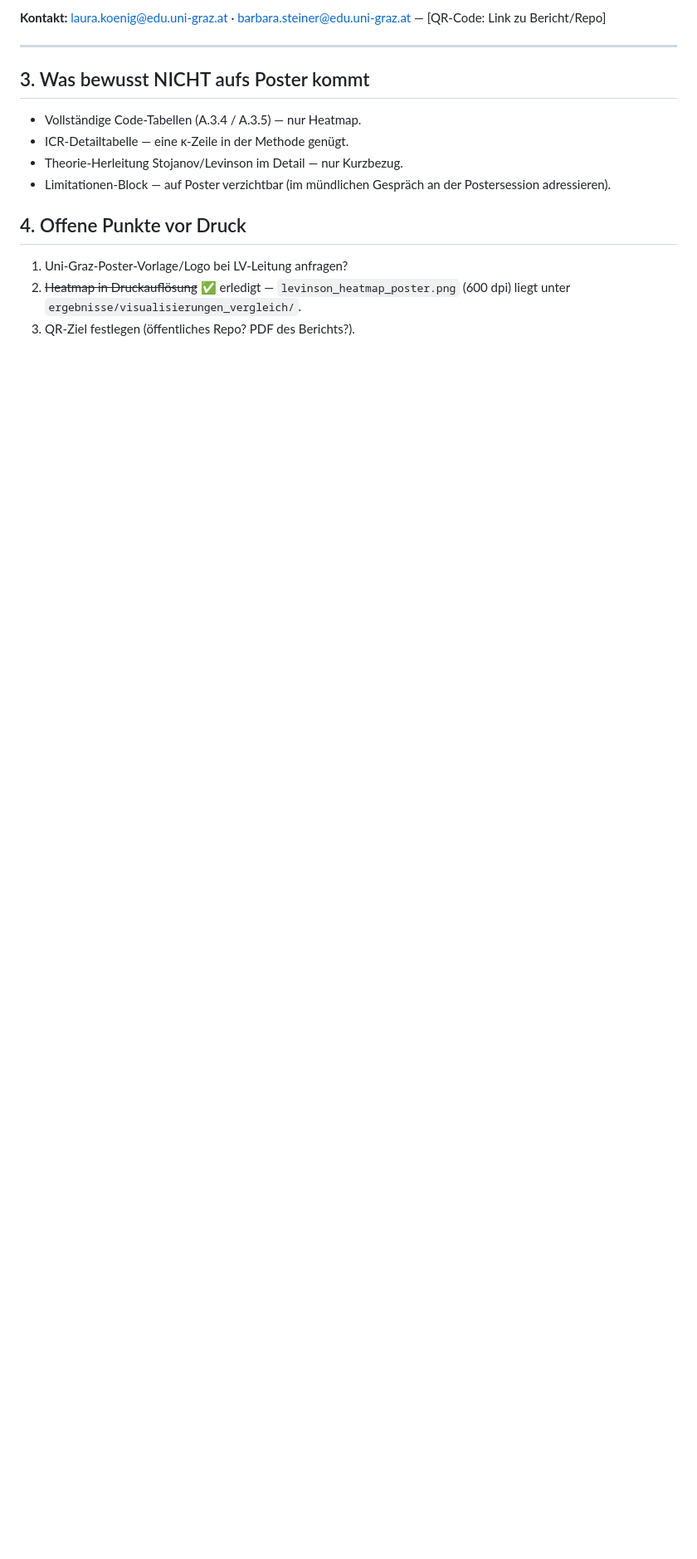
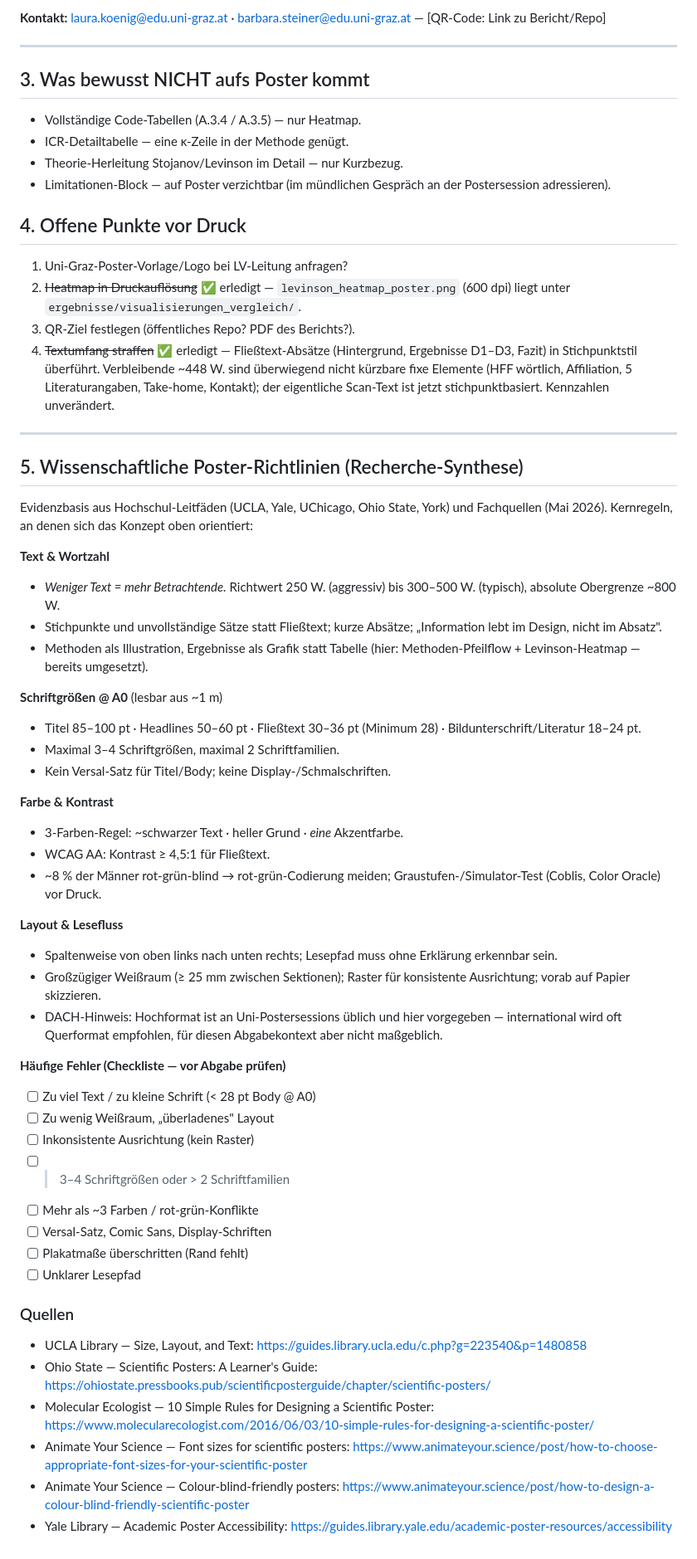
Before and after one commit to babsistnr-dot/TRACE-Equity, a Markdown page: bericht/poster_konzept.md, the part around one of its changes. Shown at 83% size. Rendered like a GitHub page; blank space fills up the shorter version.

```diff
--- a/bericht/poster_konzept.md
+++ b/bericht/poster_konzept.md
@@ -207,3 +218,72 @@ barbara.steiner@edu.uni-graz.at — [QR-Code: Link zu Bericht/Repo]
 2. ~~Heatmap in Druckauflösung~~ ✅ erledigt — `levinson_heatmap_poster.png`
    (600 dpi) liegt unter `ergebnisse/visualisierungen_vergleich/`.
 3. QR-Ziel festlegen (öffentliches Repo? PDF des Berichts?).
+4. ~~Textumfang straffen~~ ✅ erledigt — Fließtext-Absätze
+   (Hintergrund, Ergebnisse D1–D3, Fazit) in Stichpunktstil
+   überführt. Verbleibende ~448 W. sind überwiegend nicht kürzbare
+   fixe Elemente (HFF wörtlich, Affiliation, 5 Literaturangaben,
+   Take-home, Kontakt); der eigentliche Scan-Text ist jetzt
+   stichpunktbasiert. Kennzahlen unverändert.
+
+---
+
+## 5. Wissenschaftliche Poster-Richtlinien (Recherche-Synthese)
+
+Evidenzbasis aus Hochschul-Leitfäden (UCLA, Yale, UChicago, Ohio
+State, York) und Fachquellen (Mai 2026). Kernregeln, an denen sich
+das Konzept oben orientiert:
+
+**Text & Wortzahl**
+- *Weniger Text = mehr Betrachtende.* Richtwert 250 W. (aggressiv)
+  bis 300–500 W. (typisch), absolute Obergrenze ~800 W.
+- Stichpunkte und unvollständige Sätze statt Fließtext; kurze
+  Absätze; „Information lebt im Design, nicht im Absatz".
+- Methoden als Illustration, Ergebnisse als Grafik statt Tabelle
+  (hier: Methoden-Pfeilflow + Levinson-Heatmap — bereits umgesetzt).
+
+**Schriftgrößen @ A0** (lesbar aus ~1 m)
+- Titel 85–100 pt · Headlines 50–60 pt · Fließtext 30–36 pt
+  (Minimum 28) · Bildunterschrift/Literatur 18–24 pt.
+- Maximal 3–4 Schriftgrößen, maximal 2 Schriftfamilien.
+- Kein Versal-Satz für Titel/Body; keine Display-/Schmalschriften.
+
+**Farbe & Kontrast**
+- 3-Farben-Regel: ~schwarzer Text · heller Grund · *eine*
+  Akzentfarbe.
+- WCAG AA: Kontrast ≥ 4,5:1 für Fließtext.
+- ~8 % der Männer rot-grün-blind → rot-grün-Codierung meiden;
+  Graustufen-/Simulator-Test (Coblis, Color Oracle) vor Druck.
+
+**Layout & Lesefluss**
+- Spaltenweise von oben links nach unten rechts; Lesepfad muss
+  ohne Erklärung erkennbar sein.
+- Großzügiger Weißraum (≥ 25 mm zwischen Sektionen); Raster für
+  konsistente Ausrichtung; vorab auf Papier skizzieren.
+- DACH-Hinweis: Hochformat ist an Uni-Postersessions üblich und
+  hier vorgegeben — international wird oft Querformat empfohlen,
+  für diesen Abgabekontext aber nicht maßgeblich.
+
+**Häufige Fehler (Checkliste — vor Abgabe prüfen)**
+- [ ] Zu viel Text / zu kleine Schrift (< 28 pt Body @ A0)
+- [ ] Zu wenig Weißraum, „überladenes" Layout
+- [ ] Inkonsistente Ausrichtung (kein Raster)
+- [ ] > 3–4 Schriftgrößen oder > 2 Schriftfamilien
+- [ ] Mehr als ~3 Farben / rot-grün-Konflikte
+- [ ] Versal-Satz, Comic Sans, Display-Schriften
+- [ ] Plakatmaße überschritten (Rand fehlt)
+- [ ] Unklarer Lesepfad
+
+### Quellen
+
+- UCLA Library — Size, Layout, and Text:
+  https://guides.library.ucla.edu/c.php?g=223540&p=1480858
+- Ohio State — Scientific Posters: A Learner's Guide:
+  https://ohiostate.pressbooks.pub/scientificposterguide/chapter/scientific-posters/
+- Molecular Ecologist — 10 Simple Rules for Designing a Scientific Poster:
+  https://www.molecularecologist.com/2016/06/03/10-simple-rules-for-designing-a-scientific-poster/
+- Animate Your Science — Font sizes for scientific posters:
+  https://www.animateyour.science/post/how-to-choose-appropriate-font-sizes-for-your-scientific-poster
+- Animate Your Science — Colour-blind-friendly posters:
+  https://www.animateyour.science/post/how-to-design-a-colour-blind-friendly-scientific-poster
+- Yale Library — Academic Poster Accessibility:
+  https://guides.library.yale.edu/academic-poster-resources/accessibility
```
Also changed, not shown: other parts of bericht/poster_konzept.md (+45 -34 lines), bericht/poster_prompt_claudeai.md (+35 -35 lines).
